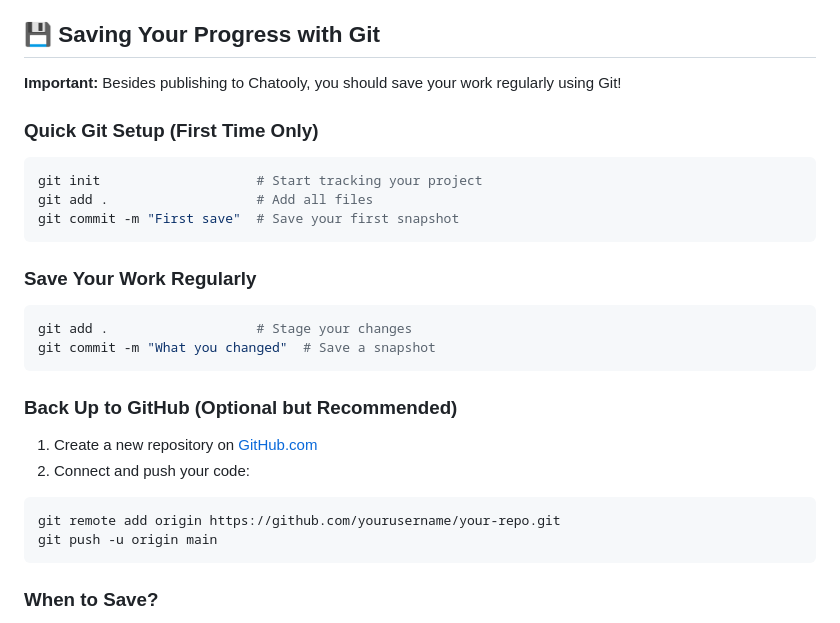
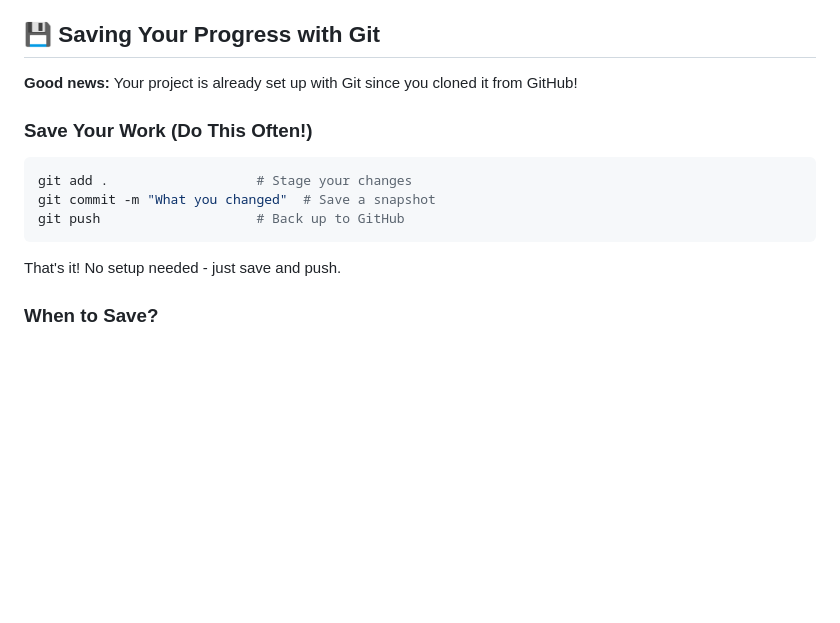
Before and after one commit to yaelren/chatooly-template, a Markdown page: README.md, the part around the change. Rendered like a GitHub page; blank space fills up the shorter version.

````diff
--- a/README.md
+++ b/README.md
@@ -32,28 +32,16 @@ Once AI builds your tool:
 
 ## 💾 Saving Your Progress with Git
 
-**Important:** Besides publishing to Chatooly, you should save your work regularly using Git!
+**Good news:** Your project is already set up with Git since you cloned it from GitHub!
 
-### Quick Git Setup (First Time Only)
-```bash
-git init                    # Start tracking your project
-git add .                   # Add all files
-git commit -m "First save"  # Save your first snapshot
-```
-
-### Save Your Work Regularly
+### Save Your Work (Do This Often!)
 ```bash
 git add .                   # Stage your changes
 git commit -m "What you changed"  # Save a snapshot
+git push                    # Back up to GitHub
 ```
 
-### Back Up to GitHub (Optional but Recommended)
-1. Create a new repository on [GitHub.com](https://github.com)
-2. Connect and push your code:
-```bash
-git remote add origin https://github.com/yourusername/your-repo.git
-git push -u origin main
-```
+That's it! No setup needed - just save and push.
 
 ### When to Save?
 - ✅ After getting a feature working
````
Also changed, not shown: START_HERE.md (+10 -22 lines).
